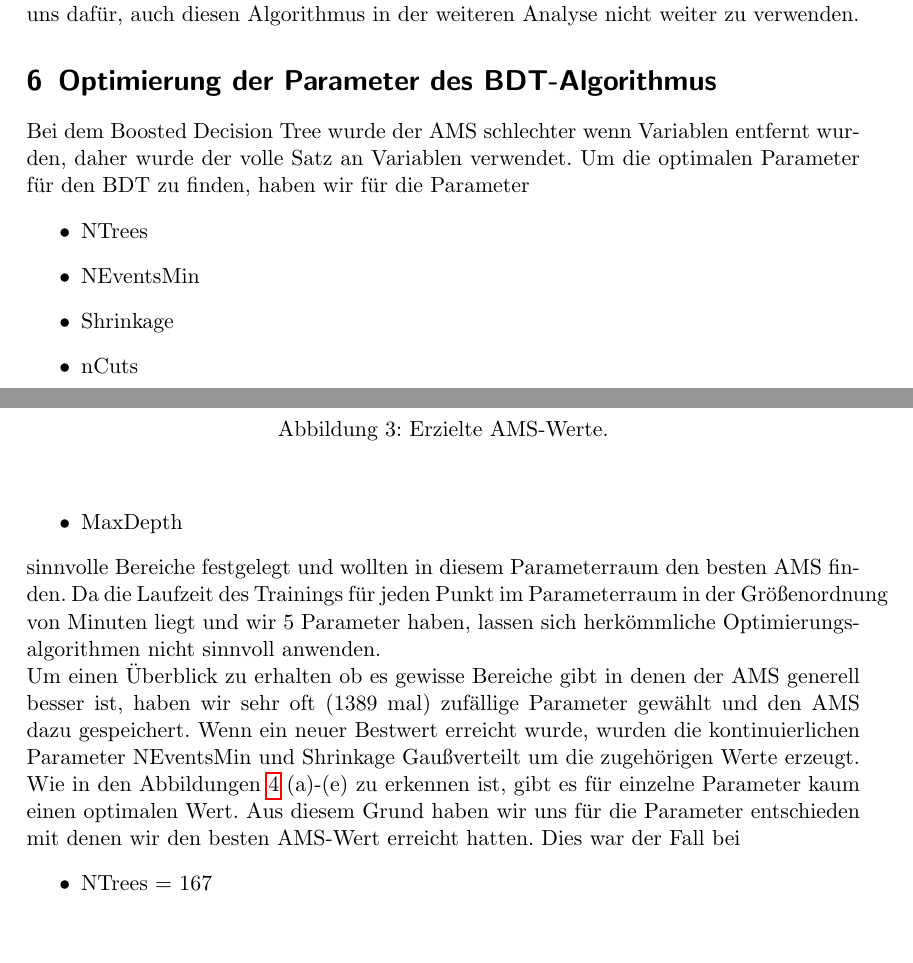
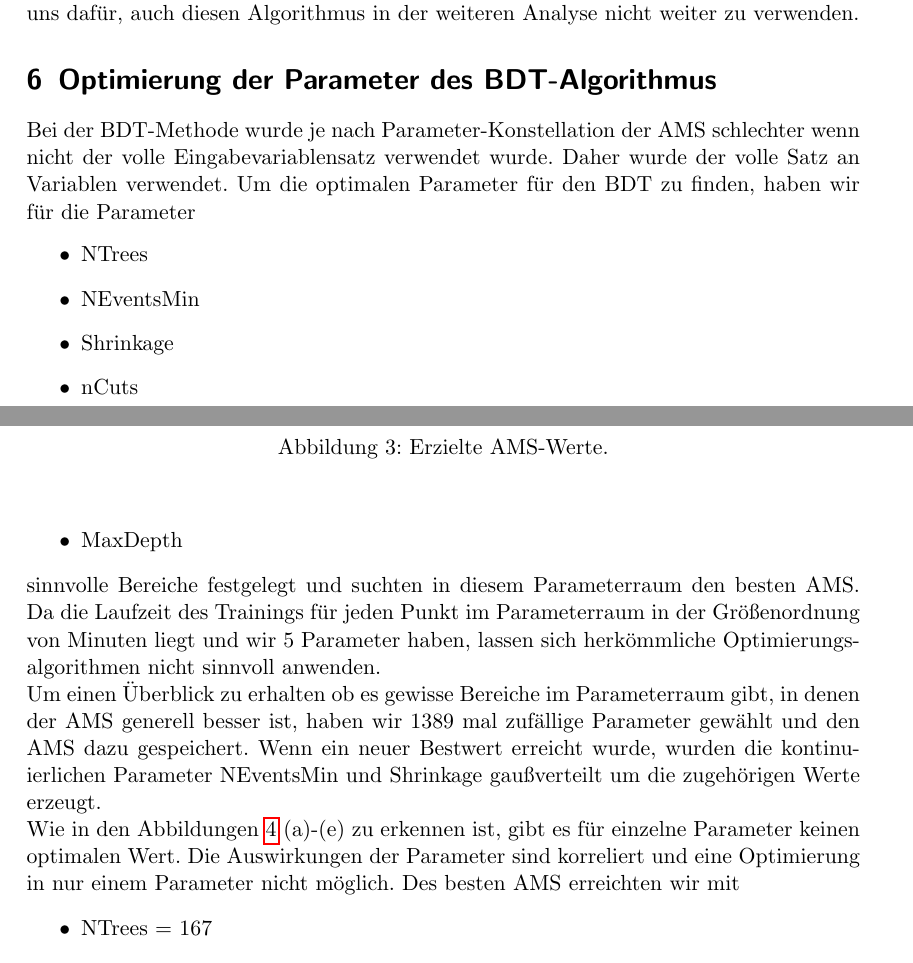
Before and after one commit to lenasal/higgs, a LaTeX document (ausarbeitung/Latex/Higgs-project.tex, which reads ausarbeitung/Latex/sections/parameter_optimization_bdt/parameter_optimization_bdt.tex): two parts of pages 8 and 9 of 11, joined at a grey line, cut so that both start at the same text, the shorter picture padded with empty space. Compiled offline with pdfLaTeX.

Commit message:
style corrections

```diff
--- a/ausarbeitung/Latex/sections/parameter_optimization_bdt/parameter_optimization_bdt.tex
+++ b/ausarbeitung/Latex/sections/parameter_optimization_bdt/parameter_optimization_bdt.tex
@@ -1,5 +1,6 @@
 \section{Optimierung der Parameter des BDT-Algorithmus}
-Bei dem Boosted Decision Tree wurde der AMS schlechter wenn Variablen entfernt wurden, daher wurde der volle Satz an Variablen verwendet. Um die optimalen Parameter für den BDT zu finden, haben wir für die Parameter
+\label{sec:bdt_optimization}
+Bei der BDT-Methode wurde je nach Parameter-Konstellation der AMS schlechter wenn nicht der volle Eingabevariablensatz verwendet wurde. Daher wurde der volle Satz an Variablen verwendet. Um die optimalen Parameter für den BDT zu finden, haben wir für die Parameter
 \begin{itemize}
 	\item NTrees
 	\item NEventsMin
@@ -7,9 +8,9 @@ Bei dem Boosted Decision Tree wurde der AMS schlechter wenn Variablen entfernt w
 	\item nCuts
 	\item MaxDepth
 \end{itemize}
-sinnvolle Bereiche festgelegt und wollten in diesem Parameterraum den besten AMS finden. Da die Laufzeit des Trainings für jeden Punkt im Parameterraum in der Größenordnung von Minuten liegt und wir 5 Parameter haben, lassen sich herkömmliche Optimierungsalgorithmen nicht sinnvoll anwenden.\\
-Um einen Überblick zu erhalten ob es gewisse Bereiche gibt in denen der AMS generell besser ist, haben wir sehr oft (1389 mal) zufällige Parameter gewählt und den AMS dazu gespeichert. Wenn ein neuer Bestwert erreicht wurde, wurden die kontinuierlichen Parameter NEventsMin und Shrinkage Gaußverteilt um die zugehörigen Werte erzeugt.\\
-Wie in den Abbildungen \ref{AMS-distribution-plots} (a)-(e) zu erkennen ist, gibt es für einzelne Parameter kaum einen optimalen Wert. Aus diesem Grund haben wir uns für die Parameter entschieden mit denen wir den besten AMS-Wert erreicht hatten. Dies war der Fall bei
+sinnvolle Bereiche festgelegt und suchten in diesem Parameterraum den besten AMS. Da die Laufzeit des Trainings für jeden Punkt im Parameterraum in der Größenordnung von Minuten liegt und wir 5 Parameter haben, lassen sich herkömmliche Optimierungsalgorithmen nicht sinnvoll anwenden.\\
+Um einen Überblick zu erhalten ob es gewisse Bereiche im Parameterraum gibt, in denen der AMS generell besser ist, haben wir 1389 mal zufällige Parameter gewählt und den AMS dazu gespeichert. Wenn ein neuer Bestwert erreicht wurde, wurden die kontinuierlichen Parameter NEventsMin und Shrinkage gaußverteilt um die zugehörigen Werte erzeugt.\\
+Wie in den Abbildungen \ref{AMS-distribution-plots} (a)-(e) zu erkennen ist, gibt es für einzelne Parameter keinen optimalen Wert. Die Auswirkungen der Parameter sind korreliert und eine Optimierung in nur einem Parameter nicht möglich. Des besten AMS erreichten wir mit
 \begin{itemize}
 	\item NTrees = 167
 	\item NEventsMin = 7.28244760204
```
Also changed, not shown: ausarbeitung/Latex/sections/parameter_optimization_bdt/parameter_optimization_bdt.tex (2 more changed lines).
